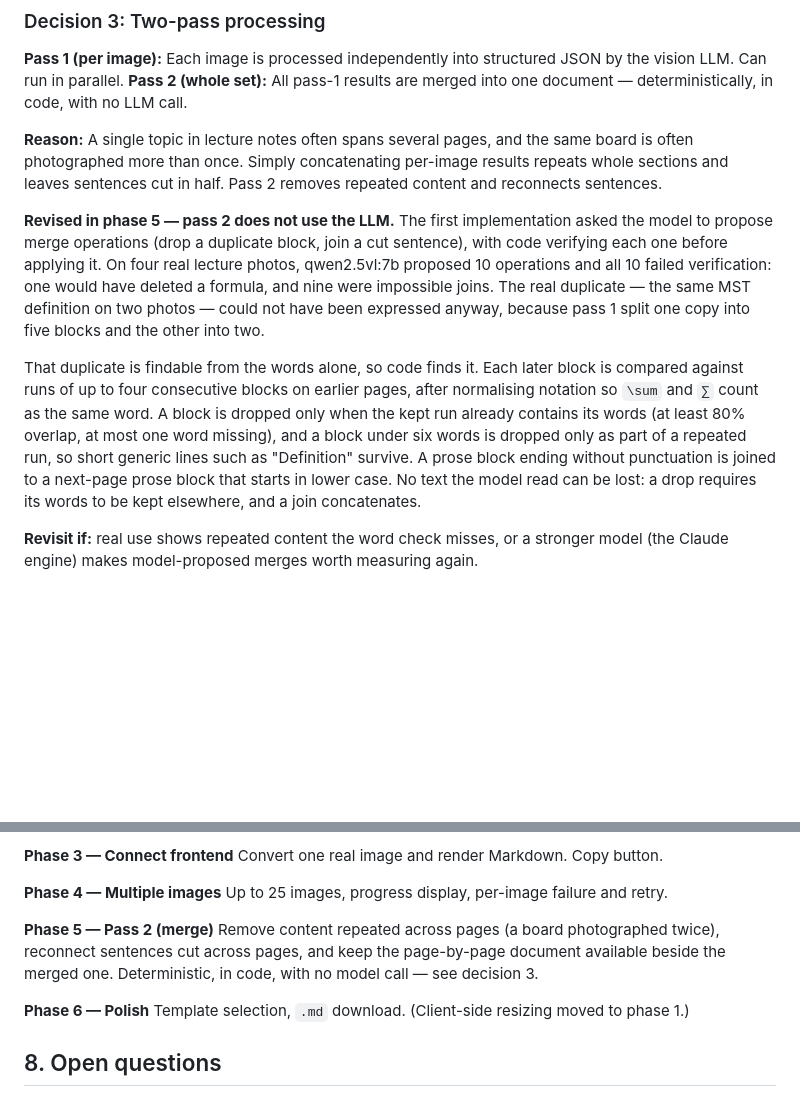
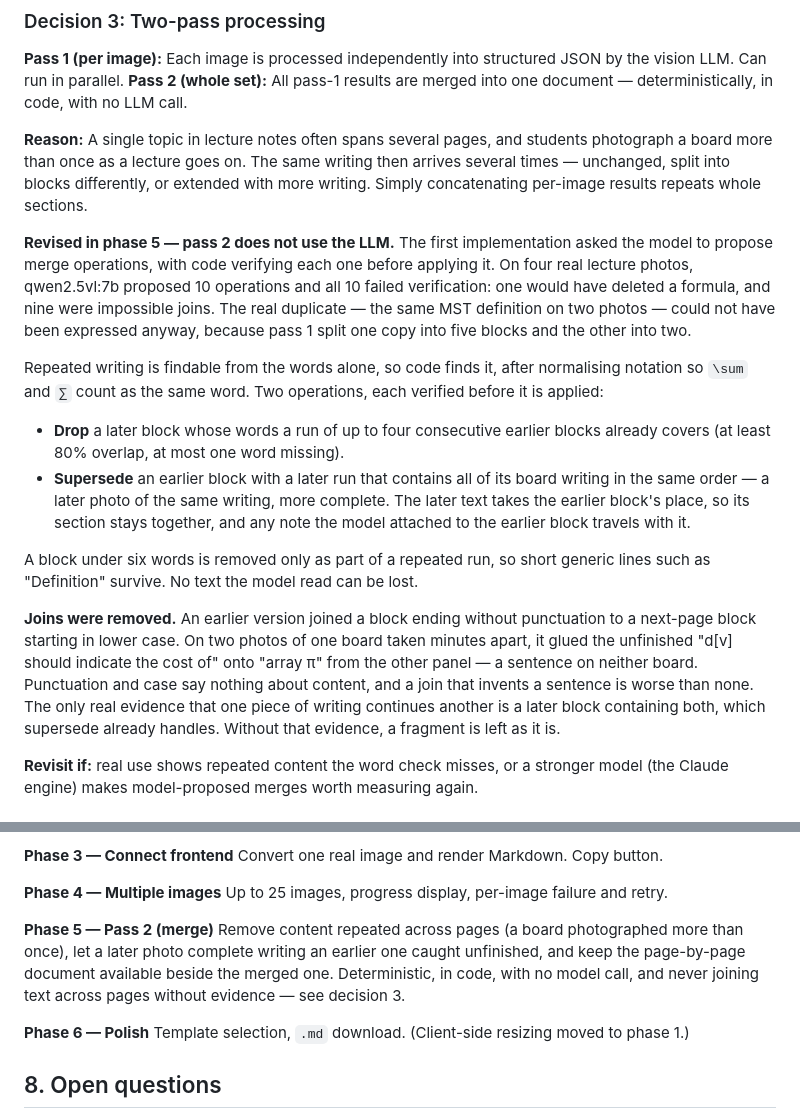
Before and after one commit to KenshiroSaito/note-scanner, a Markdown page: docs/spec.md, 2 parts joined by grey strips. Rendered like a GitHub page; blank space fills up the shorter version.

Commit message:
docs: describe supersede and why joins were removed
Decision 3 now frames pass 2 around a board photographed repeatedly — writing
that repeats, is split differently, or is extended — describes supersede, and
records the invented join that led to removing joins. The phase 5 description
and the README follow.

Claude-Session: https://claude.ai/code/session_015yVzDVTGiJiroeLXDr1LzP

```diff
--- a/docs/spec.md
+++ b/docs/spec.md
@@ -77,28 +77,41 @@ JSON by the vision LLM. Can run in parallel.
 **Pass 2 (whole set):** All pass-1 results are merged into one document —
 deterministically, in code, with no LLM call.
 
-**Reason:** A single topic in lecture notes often spans several pages, and the
-same board is often photographed more than once. Simply concatenating per-image
-results repeats whole sections and leaves sentences cut in half. Pass 2 removes
-repeated content and reconnects sentences.
+**Reason:** A single topic in lecture notes often spans several pages, and
+students photograph a board more than once as a lecture goes on. The same writing
+then arrives several times — unchanged, split into blocks differently, or extended
+with more writing. Simply concatenating per-image results repeats whole sections.
 
 **Revised in phase 5 — pass 2 does not use the LLM.** The first implementation
-asked the model to propose merge operations (drop a duplicate block, join a cut
-sentence), with code verifying each one before applying it. On four real lecture
-photos, qwen2.5vl:7b proposed 10 operations and all 10 failed verification: one
-would have deleted a formula, and nine were impossible joins. The real duplicate —
-the same MST definition on two photos — could not have been expressed anyway,
-because pass 1 split one copy into five blocks and the other into two.
+asked the model to propose merge operations, with code verifying each one before
+applying it. On four real lecture photos, qwen2.5vl:7b proposed 10 operations and
+all 10 failed verification: one would have deleted a formula, and nine were
+impossible joins. The real duplicate — the same MST definition on two photos —
+could not have been expressed anyway, because pass 1 split one copy into five
+blocks and the other into two.
 
-That duplicate is findable from the words alone, so code finds it. Each later
-block is compared against runs of up to four consecutive blocks on earlier pages,
-after normalising notation so `\sum` and `∑` count as the same word. A block is
-dropped only when the kept run already contains its words (at least 80% overlap,
-at most one word missing), and a block under six words is dropped only as part of
-a repeated run, so short generic lines such as "Definition" survive. A prose block
-ending without punctuation is joined to a next-page prose block that starts in
-lower case. No text the model read can be lost: a drop requires its words to be
-kept elsewhere, and a join concatenates.
+Repeated writing is findable from the words alone, so code finds it, after
+normalising notation so `\sum` and `∑` count as the same word. Two operations,
+each verified before it is applied:
+
+- **Drop** a later block whose words a run of up to four consecutive earlier
+  blocks already covers (at least 80% overlap, at most one word missing).
+- **Supersede** an earlier block with a later run that contains all of its board
+  writing in the same order — a later photo of the same writing, more complete.
+  The later text takes the earlier block's place, so its section stays together,
+  and any note the model attached to the earlier block travels with it.
+
+A block under six words is removed only as part of a repeated run, so short generic
+lines such as "Definition" survive. No text the model read can be lost.
+
+**Joins were removed.** An earlier version joined a block ending without
+punctuation to a next-page block starting in lower case. On two photos of one board
+taken minutes apart, it glued the unfinished "d[v] should indicate the cost of"
+onto "array π" from the other panel — a sentence on neither board. Punctuation and
+case say nothing about content, and a join that invents a sentence is worse than
+none. The only real evidence that one piece of writing continues another is a later
+block containing both, which supersede already handles. Without that evidence, a
+fragment is left as it is.
 
 **Revisit if:** real use shows repeated content the word check misses, or a
 stronger model (the Claude engine) makes model-proposed merges worth measuring
@@ -207,9 +220,11 @@ Convert one real image and render Markdown. Copy button.
 Up to 25 images, progress display, per-image failure and retry.
 
 **Phase 5 — Pass 2 (merge)**
-Remove content repeated across pages (a board photographed twice), reconnect
-sentences cut across pages, and keep the page-by-page document available beside
-the merged one. Deterministic, in code, with no model call — see decision 3.
+Remove content repeated across pages (a board photographed more than once), let a
+later photo complete writing an earlier one caught unfinished, and keep the
+page-by-page document available beside the merged one. Deterministic, in code, with
+no model call, and never joining text across pages without evidence — see
+decision 3.
 
 **Phase 6 — Polish**
 Template selection, `.md` download. (Client-side resizing moved to phase 1.)
```
Also changed, not shown: README.md (+7 -5 lines).
